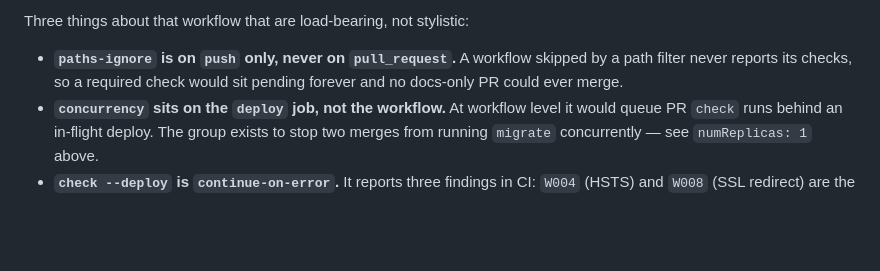
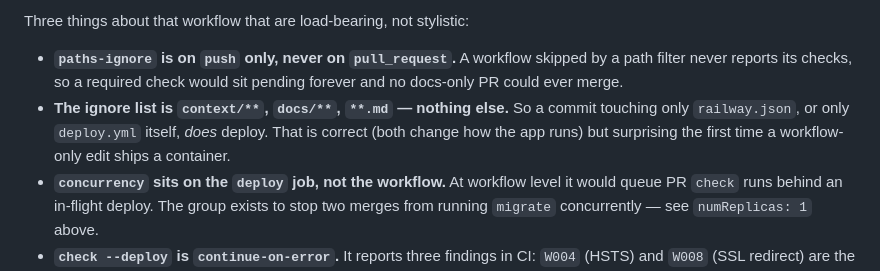
Before and after one commit to tszreder/domowa-apteka, a Markdown page: context/deployment/deploy-plan.md, the part around the change. Drawn GitHub-style; blank space fills up the shorter version.

```diff
--- a/context/deployment/deploy-plan.md
+++ b/context/deployment/deploy-plan.md
@@ -100,6 +100,10 @@ Three things about that workflow that are load-bearing, not stylistic:
 - **`paths-ignore` is on `push` only, never on `pull_request`.** A workflow
   skipped by a path filter never reports its checks, so a required check would
   sit pending forever and no docs-only PR could ever merge.
+- **The ignore list is `context/**`, `docs/**`, `**.md` — nothing else.** So a
+  commit touching only `railway.json`, or only `deploy.yml` itself, *does*
+  deploy. That is correct (both change how the app runs) but surprising the
+  first time a workflow-only edit ships a container.
 - **`concurrency` sits on the `deploy` job, not the workflow.** At workflow
   level it would queue PR `check` runs behind an in-flight deploy. The group
   exists to stop two merges from running `migrate` concurrently — see
```
Also changed, not shown: docs/learning/ci-cd-and-deploy-triggers.md (+3 -1 lines).
